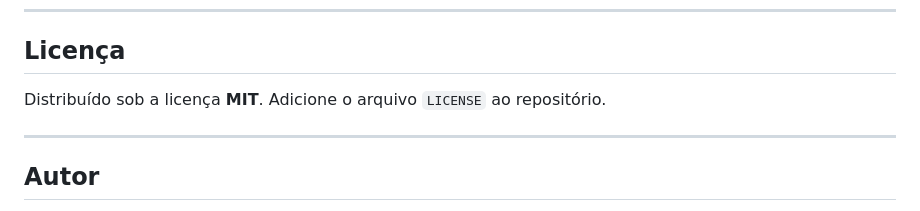
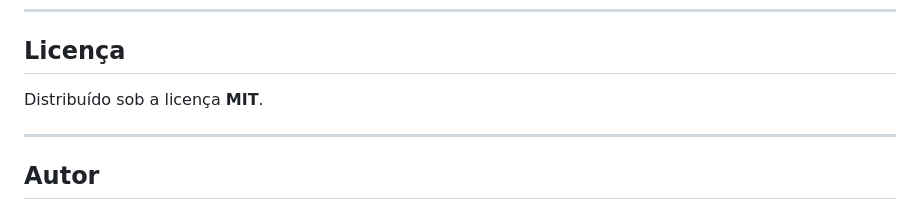
Before and after one commit to NicholasRieger/Cardapio-Digital, a Markdown page: README.md, the part around the change printed below. Drawn GitHub-style.

Commit message:
Update README.md
Removi textos de configuração.

```diff
--- a/README.md
+++ b/README.md
@@ -132,7 +131,7 @@ Cardapio-Digital/
 
 ## Licença
 
-Distribuído sob a licença **MIT**. Adicione o arquivo `LICENSE` ao repositório.
+Distribuído sob a licença **MIT**.
 
 ---
 
```
Also changed, not shown: other parts of README.md (+0 -1 lines).
